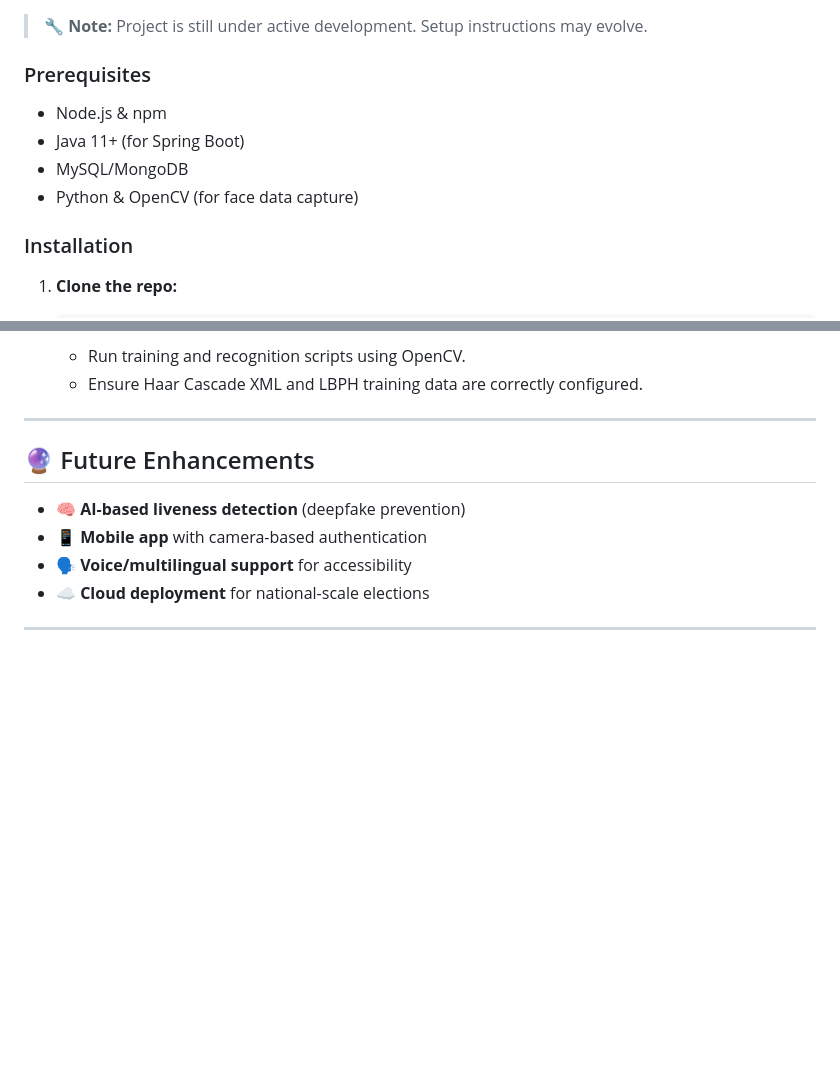
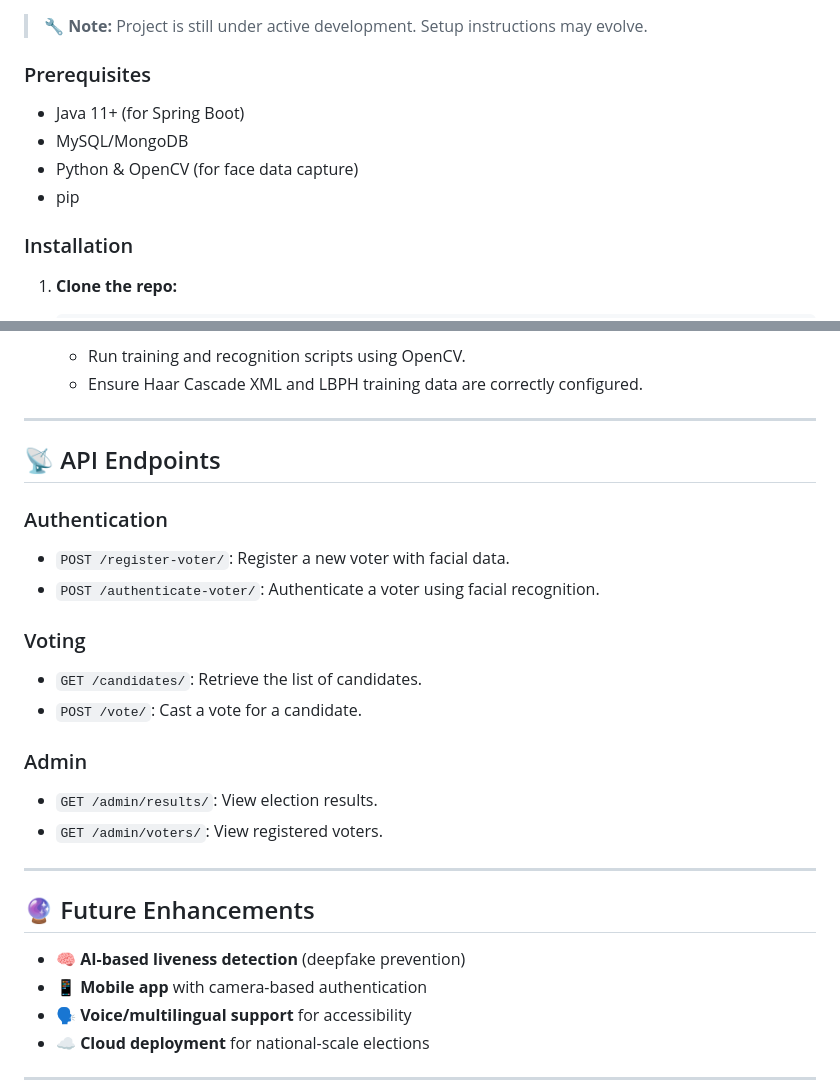
Before and after one commit to Shakshi-das/Voting-system-website-based-on-face-recognition, a Markdown page: README.md, 2 parts joined by grey strips. Rendered like a GitHub page; blank space fills up the shorter version.

```diff
--- a/README.md
+++ b/README.md
@@ -83,10 +83,10 @@ This project introduces an innovative **facial recognition-based voting platform
 > 🔧 **Note:** Project is still under active development. Setup instructions may evolve.
 
 ### Prerequisites
-- Node.js & npm
 - Java 11+ (for Spring Boot)
 - MySQL/MongoDB
 - Python & OpenCV (for face data capture)
+- pip
 
 ### Installation
 
@@ -108,6 +108,26 @@ This project introduces an innovative **facial recognition-based voting platform
 
 ---
 
+
+## 📡 API Endpoints
+
+### Authentication
+
+* `POST /register-voter/`: Register a new voter with facial data.
+* `POST /authenticate-voter/`: Authenticate a voter using facial recognition.
+
+### Voting
+
+* `GET /candidates/`: Retrieve the list of candidates.
+* `POST /vote/`: Cast a vote for a candidate.
+
+### Admin
+
+* `GET /admin/results/`: View election results.
+* `GET /admin/voters/`: View registered voters.
+
+---
+
 ## 🔮 Future Enhancements
 
 - 🧠 **AI-based liveness detection** (deepfake prevention)
```
